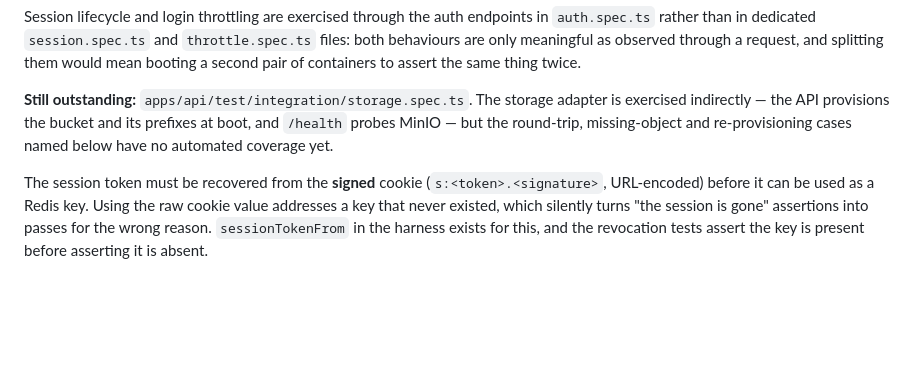
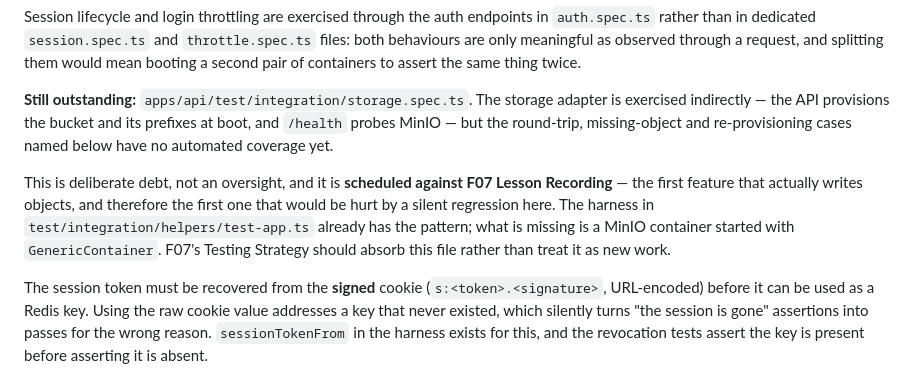
Before and after one commit to miguelmarques1/c1-assignment-study-project, a Markdown page: docs/F01-local-infrastructure-and-authentication/spec.md, the part around the change. GitHub-like rendering; blank space fills up the shorter version.

Commit message:
F01 - schedule the storage test debt against F07
The missing storage.spec.ts was recorded as outstanding but with no
owner or moment, which is how a known gap becomes a forgotten one. It is
now tied to F07 Lesson Recording, the first feature that writes objects
and therefore the first that a silent regression in the adapter would
actually hurt.

Co-Authored-By: Claude Opus 5 <noreply@anthropic.com>
Claude-Session: https://claude.ai/code/session_01QXktNbTRYF6V9k9ZPD9D3G

```diff
--- a/docs/F01-local-infrastructure-and-authentication/spec.md
+++ b/docs/F01-local-infrastructure-and-authentication/spec.md
@@ -475,6 +475,8 @@ Session lifecycle and login throttling are exercised through the auth endpoints
 
 **Still outstanding:** `apps/api/test/integration/storage.spec.ts`. The storage adapter is exercised indirectly — the API provisions the bucket and its prefixes at boot, and `/health` probes MinIO — but the round-trip, missing-object and re-provisioning cases named below have no automated coverage yet.
 
+This is deliberate debt, not an oversight, and it is **scheduled against F07 Lesson Recording** — the first feature that actually writes objects, and therefore the first one that would be hurt by a silent regression here. The harness in `test/integration/helpers/test-app.ts` already has the pattern; what is missing is a MinIO container started with `GenericContainer`. F07's Testing Strategy should absorb this file rather than treat it as new work.
+
 The session token must be recovered from the **signed** cookie (`s:<token>.<signature>`, URL-encoded) before it can be used as a Redis key. Using the raw cookie value addresses a key that never existed, which silently turns "the session is gone" assertions into passes for the wrong reason. `sessionTokenFrom` in the harness exists for this, and the revocation tests assert the key is present before asserting it is absent.
 
 **`apps/api/test/unit/password.service.spec.ts`**
```
